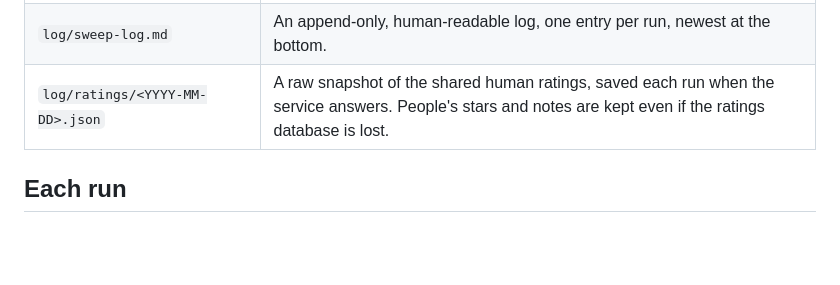
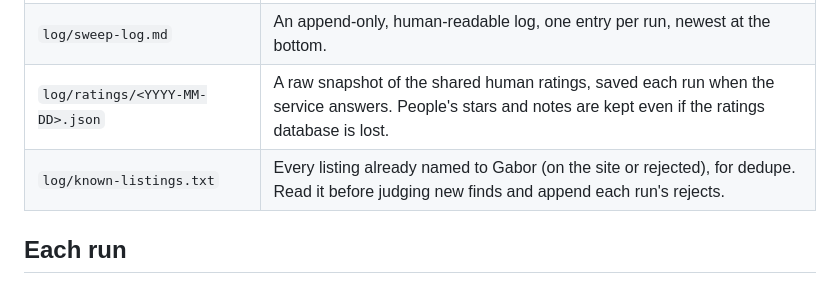
Before and after one commit to gangeli/ireland, a Markdown page: SWEEP.md, the part around the change. Rendered like a GitHub page; blank space fills up the shorter version.

Commit message:
SWEEP.md: point to log/known-listings.txt for dedupe
Co-Authored-By: Claude Opus 5.5 <noreply@anthropic.com>
Claude-Session: https://claude.ai/code/session_018ubmYgcHEFzEXSPAqPG3ak

```diff
--- a/SWEEP.md
+++ b/SWEEP.md
@@ -11,6 +11,7 @@ The scheduled daily sweep, a Claude task that runs at 14:53 UTC, keeps this site
 | `properties/archive.json` | Every house that left the shortlist: when it left, why, and its last price, AI stars and human ratings. The sweep checks this so it never re-adds a house it already dropped. |
 | `log/sweep-log.md` | An append-only, human-readable log, one entry per run, newest at the bottom. |
 | `log/ratings/<YYYY-MM-DD>.json` | A raw snapshot of the shared human ratings, saved each run when the service answers. People's stars and notes are kept even if the ratings database is lost. |
+| `log/known-listings.txt` | Every listing already named to Gabor (on the site or rejected), for dedupe. Read it before judging new finds and append each run's rejects. |
 
 ## Each run
 
```
